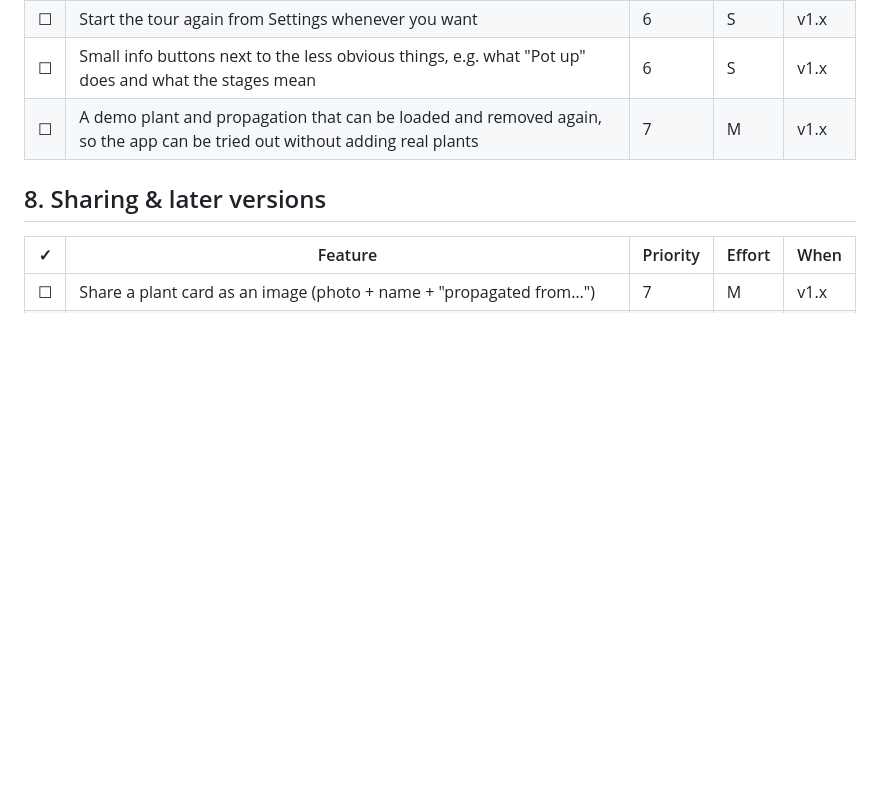
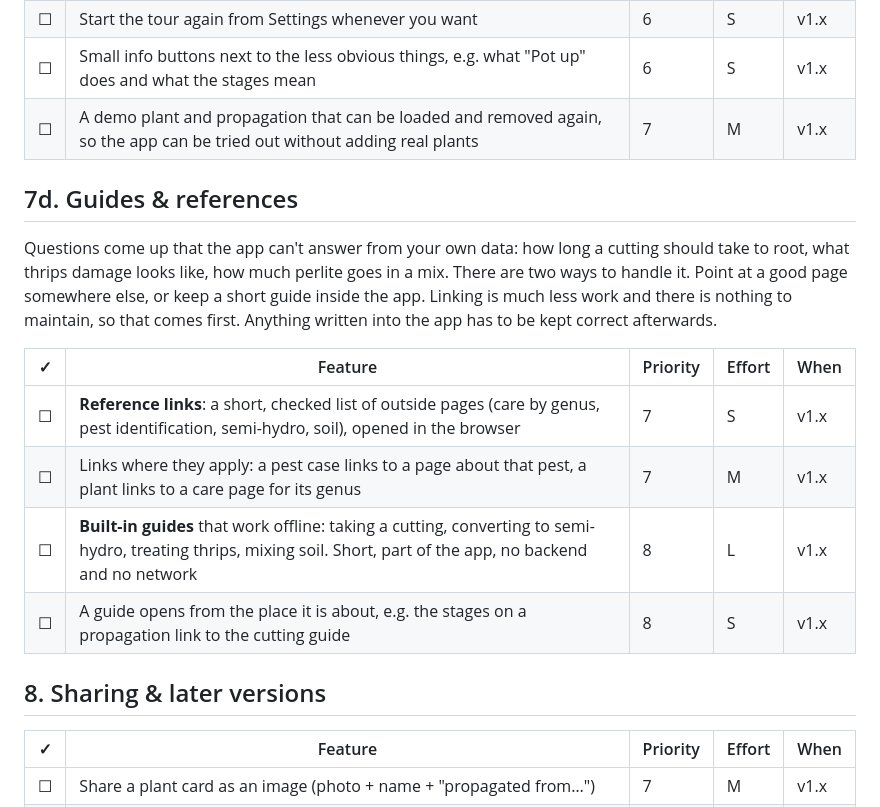
Before and after one commit to LaugeM/stikling, a Markdown page: docs/FEATURES.md, the part around one of its changes. Rendered like a GitHub page; blank space fills up the shorter version.

```diff
--- a/docs/FEATURES.md
+++ b/docs/FEATURES.md
@@ -249,6 +265,17 @@ Most feeds are more than one bottle. A fertiliser, then a rooting or growth stim
 | ☐ | Small info buttons next to the less obvious things, e.g. what "Pot up" does and what the stages mean | 6 | S | v1.x |
 | ☐ | A demo plant and propagation that can be loaded and removed again, so the app can be tried out without adding real plants | 7 | M | v1.x |
 
+## 7d. Guides & references
+
+Questions come up that the app can't answer from your own data: how long a cutting should take to root, what thrips damage looks like, how much perlite goes in a mix. There are two ways to handle it. Point at a good page somewhere else, or keep a short guide inside the app. Linking is much less work and there is nothing to maintain, so that comes first. Anything written into the app has to be kept correct afterwards.
+
+| ✓ | Feature | Priority | Effort | When |
+|---|---|---|---|---|
+| ☐ | **Reference links**: a short, checked list of outside pages (care by genus, pest identification, semi-hydro, soil), opened in the browser | 7 | S | v1.x |
+| ☐ | Links where they apply: a pest case links to a page about that pest, a plant links to a care page for its genus | 7 | M | v1.x |
+| ☐ | **Built-in guides** that work offline: taking a cutting, converting to semi-hydro, treating thrips, mixing soil. Short, part of the app, no backend and no network | 8 | L | v1.x |
+| ☐ | A guide opens from the place it is about, e.g. the stages on a propagation link to the cutting guide | 8 | S | v1.x |
+
 ## 8. Sharing & later versions
 
 | ✓ | Feature | Priority | Effort | When |
```
Also changed, not shown: other parts of docs/FEATURES.md (+16 -0 lines).
